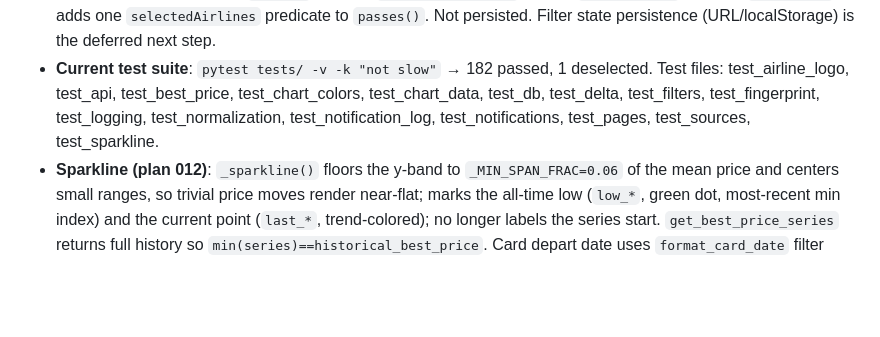
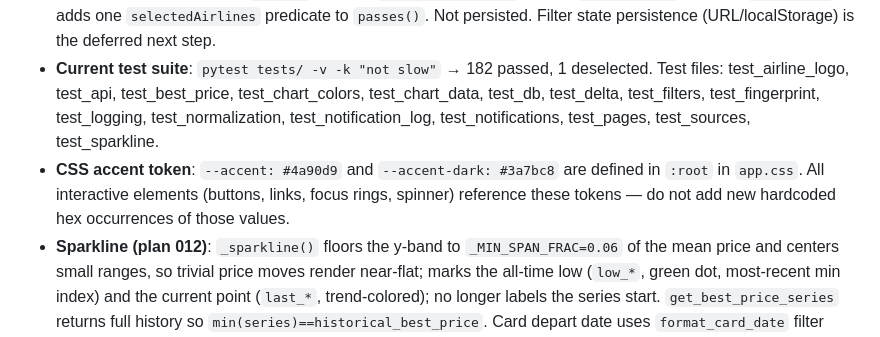
Before and after one commit to osteiner78/airfare-monitor, a Markdown page: CLAUDE.md, the part around the change. Rendered like a GitHub page; blank space fills up the shorter version.

Commit message:
update CLAUDE.md and add phase 4 report for plan 012
Co-Authored-By: Claude Sonnet 4.6 <noreply@anthropic.com>

```diff
--- a/CLAUDE.md
+++ b/CLAUDE.md
@@ -163,4 +163,5 @@ Ask before:
 - **Row/chart color sync**: results-table rows get a left accent border matching their chart line. Colors are assigned server-side by `_assign_chart_colors(flight_keys)` in `pages.py` (palette `CHART_COLORS`, cycled by position). Color rule is **price-rank**: cheapest current flight → palette[0]. This is reproducible client-side. The same map feeds chart datasets (`color` field) and the table via `flight_key_colors`. Only top-N current flights are colored; uncharted and "missing" rows stay neutral. Rows carry `data-flight-key`, `data-stops`, `data-duration` attributes.
 - **Tracker filter sidebar (stops + duration + airline)**: client-side. Server ships `window.allFlights` (full history + `stops`/`duration_min`/`airline` for every current non-missing flight) and an inert sidebar with data-bounded controls; `frontend/static/filters.js` makes it live. On each change (and `htmx:afterSwap`) `applyFilters()` filters `allFlights`, recomputes the price-rank top-N, assigns `CHART_COLORS` by rank (cheapest = palette[0]), redraws via `window.renderPriceChart` (extracted from `charts.js`), greys filtered rows (`.row-filtered`, wins over `.row-colored`), and recolors survivors. Null `duration_min` passes the duration filter. Airline filter (plan 011): client-side, groups current non-missing flights by `flight.airline` name (null → "Unknown"/value `""`), all-checked-by-default with none-checked = empty result, sorted by best price asc. Server emits an `airlines` facet (name/count/best_price) + `airline` on each `window.allFlights` entry + `data-airline` per row; `filters.js` adds one `selectedAirlines` predicate to `passes()`. Not persisted. Filter state persistence (URL/localStorage) is the deferred next step.
 - **Current test suite**: `pytest tests/ -v -k "not slow"` → 182 passed, 1 deselected. Test files: test_airline_logo, test_api, test_best_price, test_chart_colors, test_chart_data, test_db, test_delta, test_filters, test_fingerprint, test_logging, test_normalization, test_notification_log, test_notifications, test_pages, test_sources, test_sparkline.
+- **CSS accent token**: `--accent: #4a90d9` and `--accent-dark: #3a7bc8` are defined in `:root` in `app.css`. All interactive elements (buttons, links, focus rings, spinner) reference these tokens — do not add new hardcoded hex occurrences of those values.
 - **Sparkline (plan 012)**: `_sparkline()` floors the y-band to `_MIN_SPAN_FRAC=0.06` of the mean price and centers small ranges, so trivial price moves render near-flat; marks the all-time low (`low_*`, green dot, most-recent min index) and the current point (`last_*`, trend-colored); no longer labels the series start. `get_best_price_series` returns full history so `min(series)==historical_best_price`. Card depart date uses `format_card_date` filter (`"%a %-d %b"` e.g. `"Wed 29 Jul"`) plus a static `· one-way` tag; `_format_date` is unchanged. `currency_symbol` returns `€`/`$`/`£` with no trailing space; CHF keeps `"CHF "`; unknown codes still append a space.
```
Also changed, not shown: .agent/reports/012-phase-4-end.md (added, +43 -0 lines).
